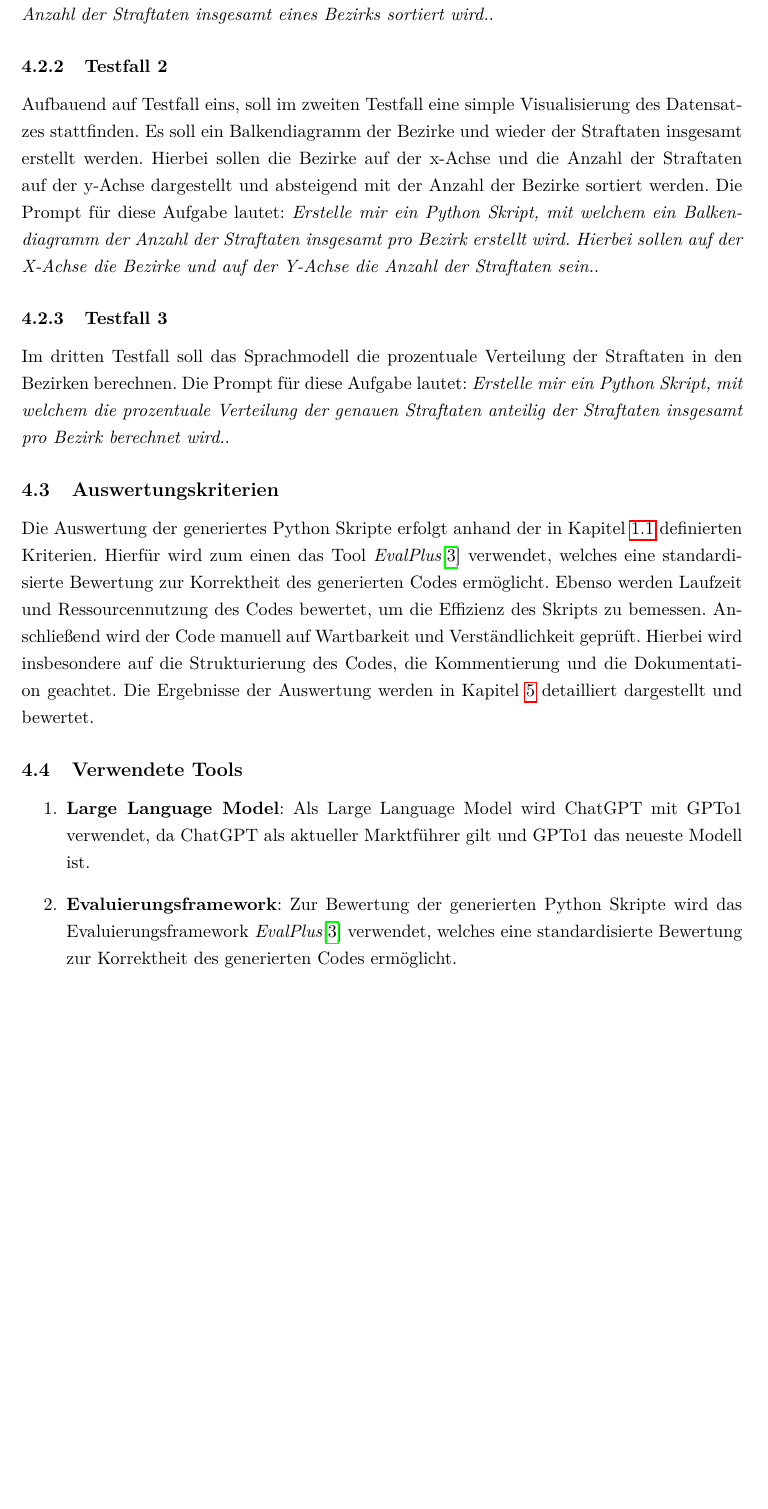
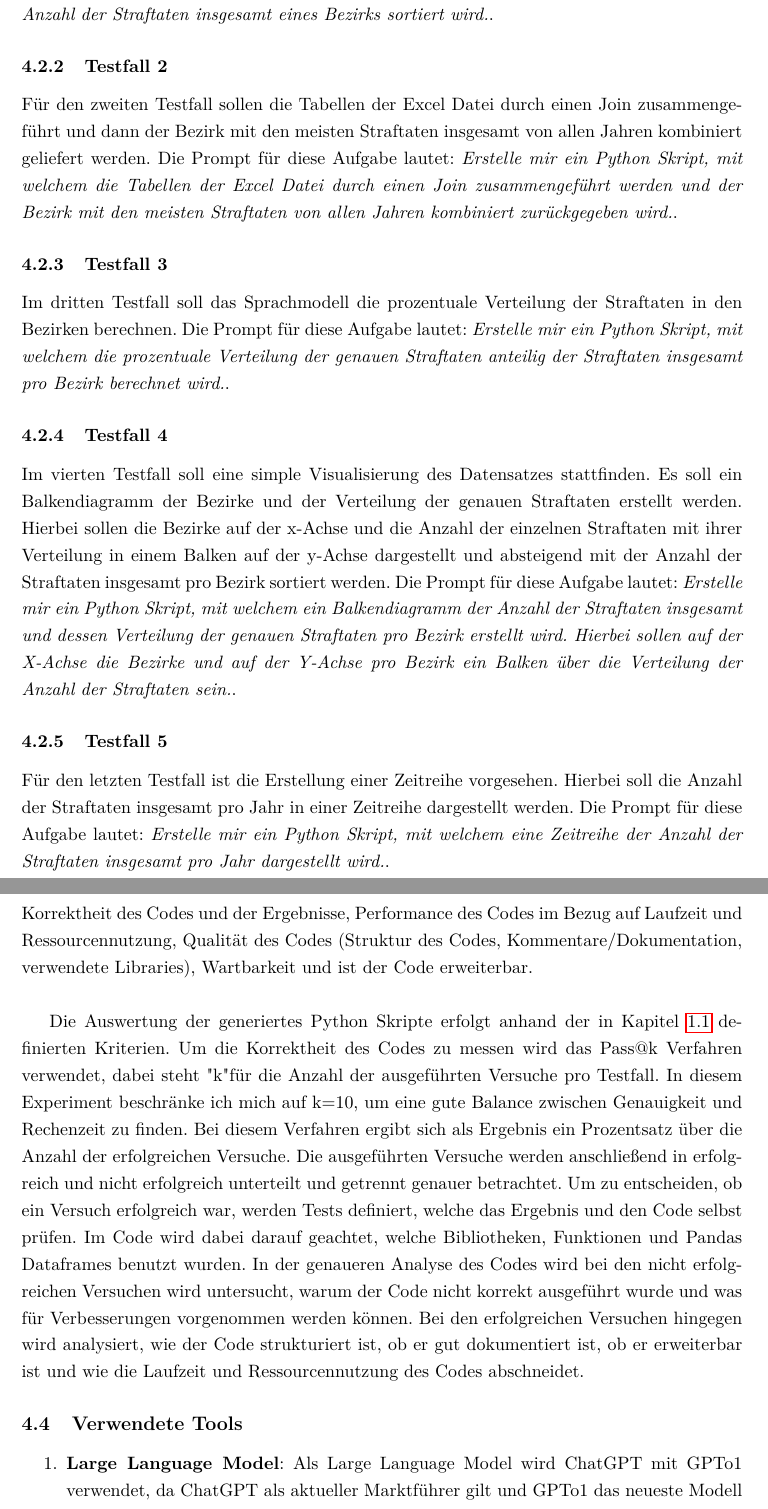
Before and after one commit to kruegerm97/bachelorarbeit, a LaTeX document (latex/main.tex): part of page 13 of 15 before the commit and two parts of pages 13 and 14 of 15 after it, the two joined at a grey line, cut so that both start at the same text, the shorter picture padded with empty space. Compiled offline with pdfLaTeX.

Commit message:
Methodik rework

```diff
--- a/latex/main.tex
+++ b/latex/main.tex
@@ -246,21 +247,29 @@ TODO: noch mehr ausschreiben
     Im ersten Testfall soll der Datensatz nach einer gewissen Spalte sortiert werden. Die Begründung hierfür ist, dass dies eine sehr einfache, aber auch sehr häufig aufkommende Datenanalyse-Aufgabe ist und somit einen guten Einstieg in die Untersuchung darstellt. Die Prompt für diese Aufgabe lautet: \emph{Erstelle mir ein Python Skript, mit welchem der Datensatz nach der Anzahl der Straftaten insgesamt eines Bezirks sortiert wird.}.
 
 \subsubsection{Testfall 2}
-    Aufbauend auf Testfall eins, soll im zweiten Testfall eine simple Visualisierung des Datensatzes stattfinden. Es soll ein Balkendiagramm der Bezirke und wieder der Straftaten insgesamt erstellt werden. Hierbei sollen die Bezirke auf der x-Achse und die Anzahl der Straftaten auf der y-Achse dargestellt und absteigend mit der Anzahl der Bezirke sortiert werden. Die Prompt für diese Aufgabe lautet: \emph{Erstelle mir ein Python Skript, mit welchem ein Balkendiagramm der Anzahl der Straftaten insgesamt pro Bezirk erstellt wird. Hierbei sollen auf der X-Achse die Bezirke und auf der Y-Achse die Anzahl der Straftaten sein.}.
+    Für den zweiten Testfall sollen die Tabellen der Excel Datei durch einen Join zusammengeführt und dann der Bezirk mit den meisten Straftaten insgesamt von allen Jahren kombiniert geliefert werden. Die Prompt für diese Aufgabe lautet: \emph{Erstelle mir ein Python Skript, mit welchem die Tabellen der Excel Datei durch einen Join zusammengeführt werden und der Bezirk mit den meisten Straftaten von allen Jahren kombiniert zurückgegeben wird.}.
 
 \subsubsection{Testfall 3}
     Im dritten Testfall soll das Sprachmodell die prozentuale Verteilung der Straftaten in den Bezirken berechnen. Die Prompt für diese Aufgabe lautet: \emph{Erstelle mir ein Python Skript, mit welchem die prozentuale Verteilung der genauen Straftaten anteilig der Straftaten insgesamt pro Bezirk berechnet wird.}.
 
+\subsubsection{Testfall 4}
+    Im vierten Testfall soll eine simple Visualisierung des Datensatzes stattfinden. Es soll ein Balkendiagramm der Bezirke und der Verteilung der genauen Straftaten erstellt werden. Hierbei sollen die Bezirke auf der x-Achse und die Anzahl der einzelnen Straftaten mit ihrer Verteilung in einem Balken auf der y-Achse dargestellt und absteigend mit der Anzahl der Straftaten insgesamt pro Bezirk sortiert werden. Die Prompt für diese Aufgabe lautet: \emph{Erstelle mir ein Python Skript, mit welchem ein Balkendiagramm der Anzahl der Straftaten insgesamt und dessen Verteilung der genauen Straftaten pro Bezirk erstellt wird. Hierbei sollen auf der X-Achse die Bezirke und auf der Y-Achse pro Bezirk ein Balken über die Verteilung der Anzahl der Straftaten sein.}.
+
+\subsubsection{Testfall 5}
+    Für den letzten Testfall ist die Erstellung einer Zeitreihe vorgesehen. Hierbei soll die Anzahl der Straftaten insgesamt pro Jahr in einer Zeitreihe dargestellt werden. Die Prompt für diese Aufgabe lautet: \emph{Erstelle mir ein Python Skript, mit welchem eine Zeitreihe der Anzahl der Straftaten insgesamt pro Jahr dargestellt wird.}.
+
 
 \subsection{Auswertungskriterien}
 \label{sec:auswertungskriterien}
-    Die Auswertung der generiertes Python Skripte erfolgt anhand der in Kapitel \ref{sec:forschungsfragen} definierten Kriterien. Hierfür wird zum einen das Tool \emph{EvalPlus}\cite{evalplus} verwendet, welches eine standardisierte Bewertung zur Korrektheit des generierten Codes ermöglicht. Ebenso werden Laufzeit und Ressourcennutzung des Codes bewertet, um die Effizienz des Skripts zu bemessen.
-    Anschließend wird der Code manuell auf Wartbarkeit und Verständlichkeit geprüft. Hierbei wird insbesondere auf die Strukturierung des Codes, die Kommentierung und die Dokumentation geachtet. Die Ergebnisse der Auswertung werden in Kapitel \ref{sec:auswertung} detailliert dargestellt und bewertet.
+    Korrektheit des Codes und der Ergebnisse, Performance des Codes im Bezug auf Laufzeit und Ressourcennutzung, Qualität des Codes (Struktur des Codes, Kommentare/Dokumentation, verwendete Libraries), Wartbarkeit und ist der Code erweiterbar.\\
+
+    Die Auswertung der generiertes Python Skripte erfolgt anhand der in Kapitel \ref{sec:forschungsfragen} definierten Kriterien. Um die Korrektheit des Codes zu messen wird das Pass@k Verfahren verwendet, dabei steht "k" für die Anzahl der ausgeführten Versuche pro Testfall. In diesem Experiment beschränke ich mich auf k=10, um eine gute Balance zwischen Genauigkeit und Rechenzeit zu finden. Bei diesem Verfahren ergibt sich als Ergebnis ein Prozentsatz über die Anzahl der erfolgreichen Versuche. Die ausgeführten Versuche werden anschließend in erfolgreich und nicht erfolgreich unterteilt und getrennt genauer betrachtet. Um zu entscheiden, ob ein Versuch erfolgreich war, werden Tests definiert, welche das Ergebnis und den Code selbst prüfen. Im Code wird dabei darauf geachtet, welche Bibliotheken, Funktionen und Pandas Dataframes benutzt wurden.
+    In der genaueren Analyse des Codes wird bei den nicht erfolgreichen Versuchen wird untersucht, warum der Code nicht korrekt ausgeführt wurde und was für Verbesserungen vorgenommen werden können. Bei den erfolgreichen Versuchen hingegen wird analysiert, wie der Code strukturiert ist, ob er gut dokumentiert ist, ob er erweiterbar ist und wie die Laufzeit und Ressourcennutzung des Codes abschneidet.
 
 \subsection{Verwendete Tools}
     \begin{enumerate}
         \item \textbf{Large Language Model}: Als Large Language Model wird ChatGPT mit GPTo1 verwendet, da ChatGPT als aktueller Marktführer gilt und GPTo1 das neueste Modell ist.
-        \item \textbf{Evaluierungsframework}: Zur Bewertung der generierten Python Skripte wird das Evaluierungsframework \emph{EvalPlus}\cite{evalplus} verwendet, welches eine standardisierte Bewertung zur Korrektheit des generierten Codes ermöglicht.
+
     \end{enumerate}
 
 \section{Auswertung der Python-Code-Generiung zur Datenanalyse durch LLMs}
```
Also changed, not shown: latex/main.pdf, latex/main.tex (7 more changed lines), 3 other files.
